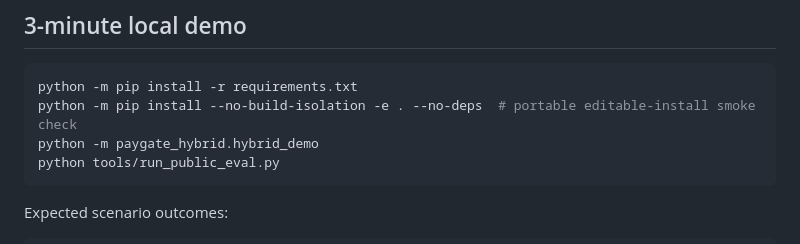
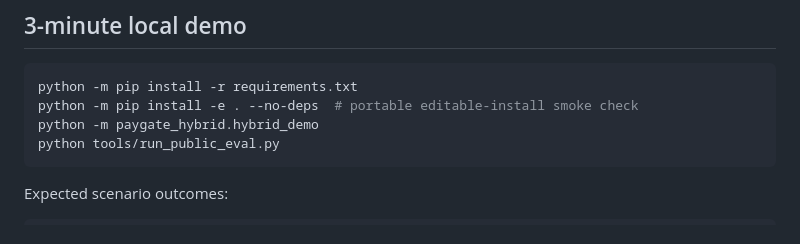
Before and after one commit to meridianverity/permit-receipt, a Markdown page: README.md, the part around the change. Drawn GitHub-style.

Commit message:
Update README.md
docs(repro): fix portable fresh-venv bootstrap

````diff
--- a/README.md
+++ b/README.md
@@ -123,7 +123,7 @@ It does not process live payments, store PAN/SAD, call live processors, provide
 
 ```bash
 python -m pip install -r requirements.txt
-python -m pip install --no-build-isolation -e . --no-deps  # portable editable-install smoke check
+python -m pip install -e . --no-deps  # portable editable-install smoke check
 python -m paygate_hybrid.hybrid_demo
 python tools/run_public_eval.py
 ```
````
